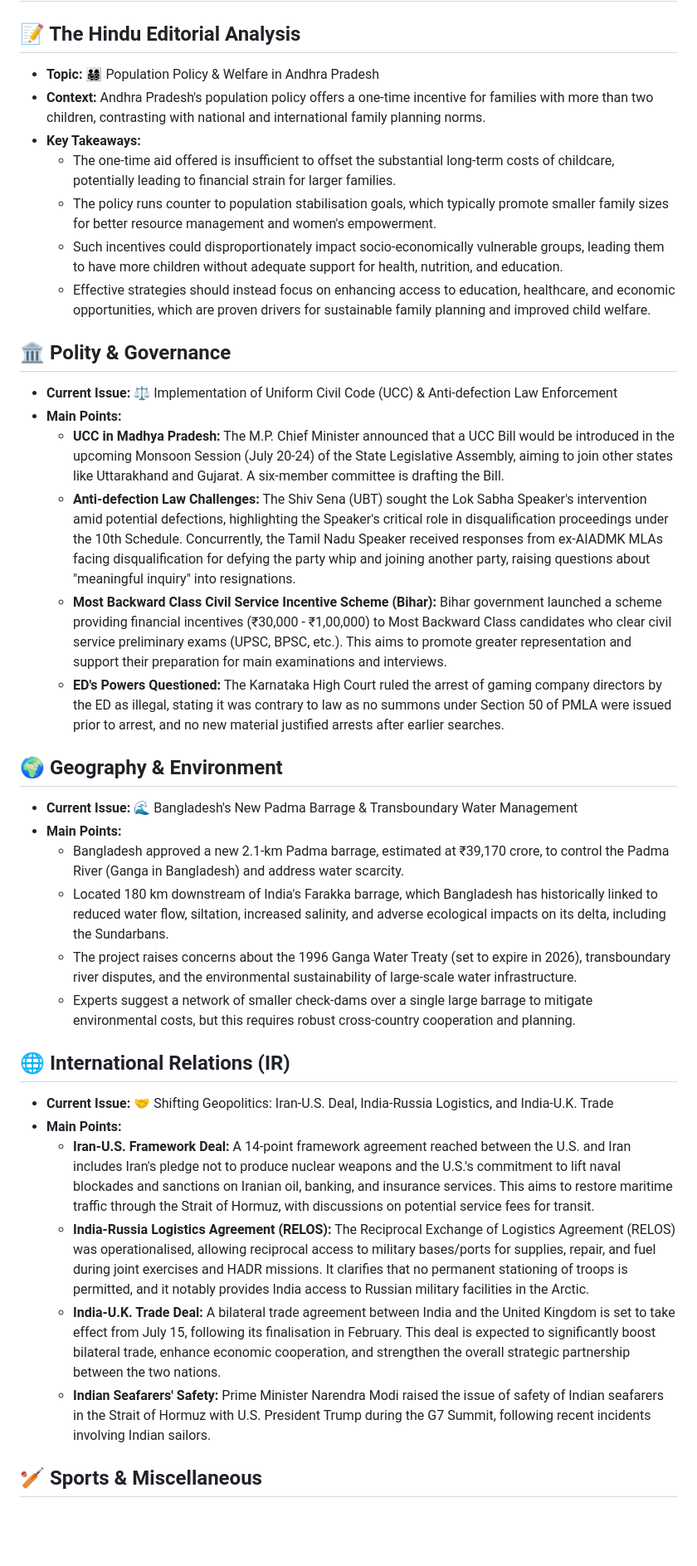
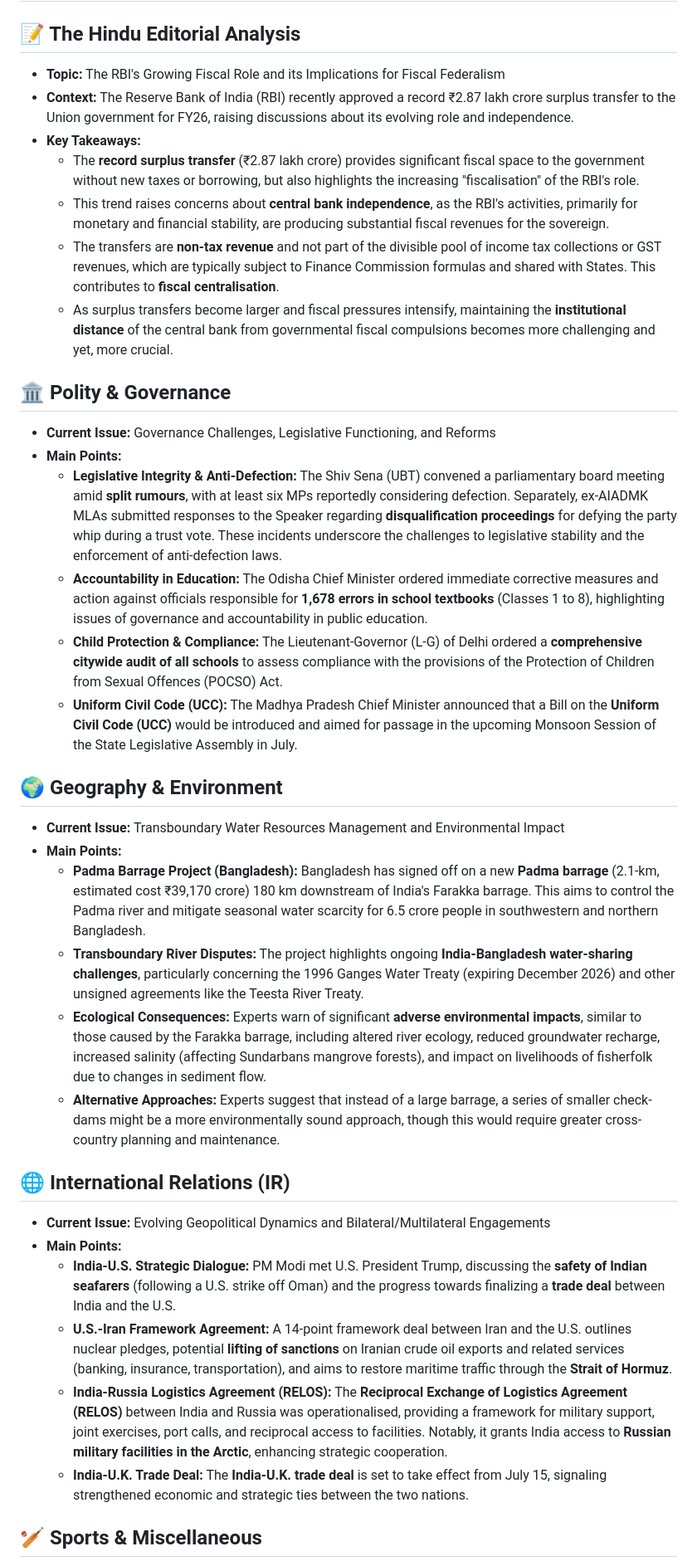
Before and after one commit to aryansonothiya/upscprep, a Markdown page: content.md, the part around one of its changes. Shown at 83% size. Rendered like a GitHub page; blank space fills up the shorter version.

Commit message:
Auto update UPSC blog

```diff
--- a/content.md
+++ b/content.md
@@ -1,35 +1,35 @@
 # 📰 Daily UPSC Master-Brief
 ## 📝 The Hindu Editorial Analysis
-*   **Topic:** 👨‍👩‍👧‍👦 Population Policy & Welfare in Andhra Pradesh
-*   **Context:** Andhra Pradesh's population policy offers a one-time incentive for families with more than two children, contrasting with national and international family planning norms.
+*   **Topic:** The RBI's Growing Fiscal Role and its Implications for Fiscal Federalism
+*   **Context:** The Reserve Bank of India (RBI) recently approved a record ₹2.87 lakh crore surplus transfer to the Union government for FY26, raising discussions about its evolving role and independence.
 *   **Key Takeaways:**
-    *   The one-time aid offered is insufficient to offset the substantial long-term costs of childcare, potentially leading to financial strain for larger families.
-    *   The policy runs counter to population stabilisation goals, which typically promote smaller family sizes for better resource management and women's empowerment.
-    *   Such incentives could disproportionately impact socio-economically vulnerable groups, leading them to have more children without adequate support for health, nutrition, and education.
-    *   Effective strategies should instead focus on enhancing access to education, healthcare, and economic opportunities, which are proven drivers for sustainable family planning and improved child welfare.
+    *   The **record surplus transfer** (₹2.87 lakh crore) provides significant fiscal space to the government without new taxes or borrowing, but also highlights the increasing "fiscalisation" of the RBI's role.
+    *   This trend raises concerns about **central bank independence**, as the RBI's activities, primarily for monetary and financial stability, are producing substantial fiscal revenues for the sovereign.
+    *   The transfers are **non-tax revenue** and not part of the divisible pool of income tax collections or GST revenues, which are typically subject to Finance Commission formulas and shared with States. This contributes to **fiscal centralisation**.
+    *   As surplus transfers become larger and fiscal pressures intensify, maintaining the **institutional distance** of the central bank from governmental fiscal compulsions becomes more challenging and yet, more crucial.
 
 ## 🏛️ Polity & Governance
-*   **Current Issue:** ⚖️ Implementation of Uniform Civil Code (UCC) & Anti-defection Law Enforcement
+*   **Current Issue:** Governance Challenges, Legislative Functioning, and Reforms
 *   **Main Points:**
-    *   **UCC in Madhya Pradesh:** The M.P. Chief Minister announced that a UCC Bill would be introduced in the upcoming Monsoon Session (July 20-24) of the State Legislative Assembly, aiming to join other states like Uttarakhand and Gujarat. A six-member committee is drafting the Bill.
-    *   **Anti-defection Law Challenges:** The Shiv Sena (UBT) sought the Lok Sabha Speaker's intervention amid potential defections, highlighting the Speaker's critical role in disqualification proceedings under the 10th Schedule. Concurrently, the Tamil Nadu Speaker received responses from ex-AIADMK MLAs facing disqualification for defying the party whip and joining another party, raising questions about "meaningful inquiry" into resignations.
-    *   **Most Backward Class Civil Service Incentive Scheme (Bihar):** Bihar government launched a scheme providing financial incentives (₹30,000 - ₹1,00,000) to Most Backward Class candidates who clear civil service preliminary exams (UPSC, BPSC, etc.). This aims to promote greater representation and support their preparation for main examinations and interviews.
-    *   **ED's Powers Questioned:** The Karnataka High Court ruled the arrest of gaming company directors by the ED as illegal, stating it was contrary to law as no summons under Section 50 of PMLA were issued prior to arrest, and no new material justified arrests after earlier searches.
+    *   **Legislative Integrity & Anti-Defection:** The Shiv Sena (UBT) convened a parliamentary board meeting amid **split rumours**, with at least six MPs reportedly considering defection. Separately, ex-AIADMK MLAs submitted responses to the Speaker regarding **disqualification proceedings** for defying the party whip during a trust vote. These incidents underscore the challenges to legislative stability and the enforcement of anti-defection laws.
+    *   **Accountability in Education:** The Odisha Chief Minister ordered immediate corrective measures and action against officials responsible for **1,678 errors in school textbooks** (Classes 1 to 8), highlighting issues of governance and accountability in public education.
+    *   **Child Protection & Compliance:** The Lieutenant-Governor (L-G) of Delhi ordered a **comprehensive citywide audit of all schools** to assess compliance with the provisions of the Protection of Children from Sexual Offences (POCSO) Act.
+    *   **Uniform Civil Code (UCC):** The Madhya Pradesh Chief Minister announced that a Bill on the **Uniform Civil Code (UCC)** would be introduced and aimed for passage in the upcoming Monsoon Session of the State Legislative Assembly in July.
 
 ## 🌍 Geography & Environment
-*   **Current Issue:** 🌊 Bangladesh's New Padma Barrage & Transboundary Water Management
+*   **Current Issue:** Transboundary Water Resources Management and Environmental Impact
 *   **Main Points:**
-    *   Bangladesh approved a new 2.1-km Padma barrage, estimated at ₹39,170 crore, to control the Padma River (Ganga in Bangladesh) and address water scarcity.
-    *   Located 180 km downstream of India's Farakka barrage, which Bangladesh has historically linked to reduced water flow, siltation, increased salinity, and adverse ecological impacts on its delta, including the Sundarbans.
-    *   The project raises concerns about the 1996 Ganga Water Treaty (set to expire in 2026), transboundary river disputes, and the environmental sustainability of large-scale water infrastructure.
-    *   Experts suggest a network of smaller check-dams over a single large barrage to mitigate environmental costs, but this requires robust cross-country cooperation and planning.
+    *   **Padma Barrage Project (Bangladesh):** Bangladesh has signed off on a new **Padma barrage** (2.1-km, estimated cost ₹39,170 crore) 180 km downstream of India's Farakka barrage. This aims to control the Padma river and mitigate seasonal water scarcity for 6.5 crore people in southwestern and northern Bangladesh.
+    *   **Transboundary River Disputes:** The project highlights ongoing **India-Bangladesh water-sharing challenges**, particularly concerning the 1996 Ganges Water Treaty (expiring December 2026) and other unsigned agreements like the Teesta River Treaty.
+    *   **Ecological Consequences:** Experts warn of significant **adverse environmental impacts**, similar to those caused by the Farakka barrage, including altered river ecology, reduced groundwater recharge, increased salinity (affecting Sundarbans mangrove forests), and impact on livelihoods of fisherfolk due to changes in sediment flow.
+    *   **Alternative Approaches:** Experts suggest that instead of a large barrage, a series of smaller check-dams might be a more environmentally sound approach, though this would require greater cross-country planning and maintenance.
 
 ## 🌐 International Relations (IR)
-*   **Current Issue:** 🤝 Shifting Geopolitics: Iran-U.S. Deal, India-Russia Logistics, and India-U.K. Trade
+*   **Current Issue:** Evolving Geopolitical Dynamics and Bilateral/Multilateral Engagements
 *   **Main Points:**
-    *   **Iran-U.S. Framework Deal:** A 14-point framework agreement reached between the U.S. and Iran includes Iran's pledge not to produce nuclear weapons and the U.S.'s commitment to lift naval blockades and sanctions on Iranian oil, banking, and insurance services. This aims to restore maritime traffic through the Strait of Hormuz, with discussions on potential service fees for transit.
-    *   **India-Russia Logistics Agreement (RELOS):** The Reciprocal Exchange of Logistics Agreement (RELOS) was operationalised, allowing reciprocal access to military bases/ports for supplies, repair, and fuel during joint exercises and HADR missions. It clarifies that no permanent stationing of troops is permitted, and it notably provides India access to Russian military facilities in the Arctic.
-    *   **India-U.K. Trade Deal:** A bilateral trade agreement between India and the United Kingdom is set to take effect from July 15, following its finalisation in February. This deal is expected to significantly boost bilateral trade, enhance economic cooperation, and strengthen the overall strategic partnership between the two nations.
-    *   **Indian Seafarers' Safety:** Prime Minister Narendra Modi raised the issue of safety of Indian seafarers in the Strait of Hormuz with U.S. President Trump during the G7 Summit, following recent incidents involving Indian sailors.
+    *   **India-U.S. Strategic Dialogue:** PM Modi met U.S. President Trump, discussing the **safety of Indian seafarers** (following a U.S. strike off Oman) and the progress towards finalizing a **trade deal** between India and the U.S.
+    *   **U.S.-Iran Framework Agreement:** A 14-point framework deal between Iran and the U.S. outlines nuclear pledges, potential **lifting of sanctions** on Iranian crude oil exports and related services (banking, insurance, transportation), and aims to restore maritime traffic through the **Strait of Hormuz**.
+    *   **India-Russia Logistics Agreement (RELOS):** The **Reciprocal Exchange of Logistics Agreement (RELOS)** between India and Russia was operationalised, providing a framework for military support, joint exercises, port calls, and reciprocal access to facilities. Notably, it grants India access to **Russian military facilities in the Arctic**, enhancing strategic cooperation.
+    *   **India-U.K. Trade Deal:** The **India-U.K. trade deal** is set to take effect from July 15, signaling strengthened economic and strategic ties between the two nations.
 
 ## 🏏 Sports & Miscellaneous
```
Also changed, not shown: other parts of content.md (+1 -1 lines).
